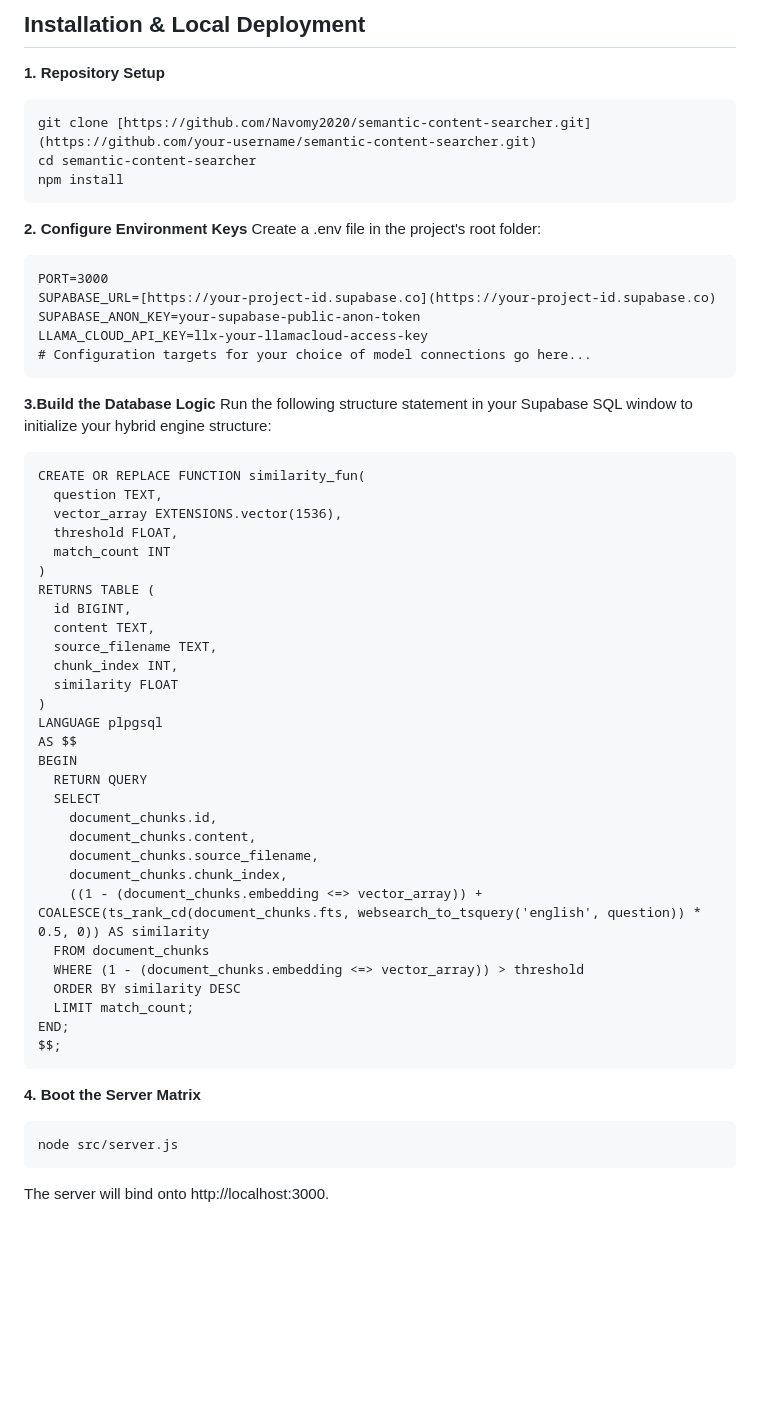
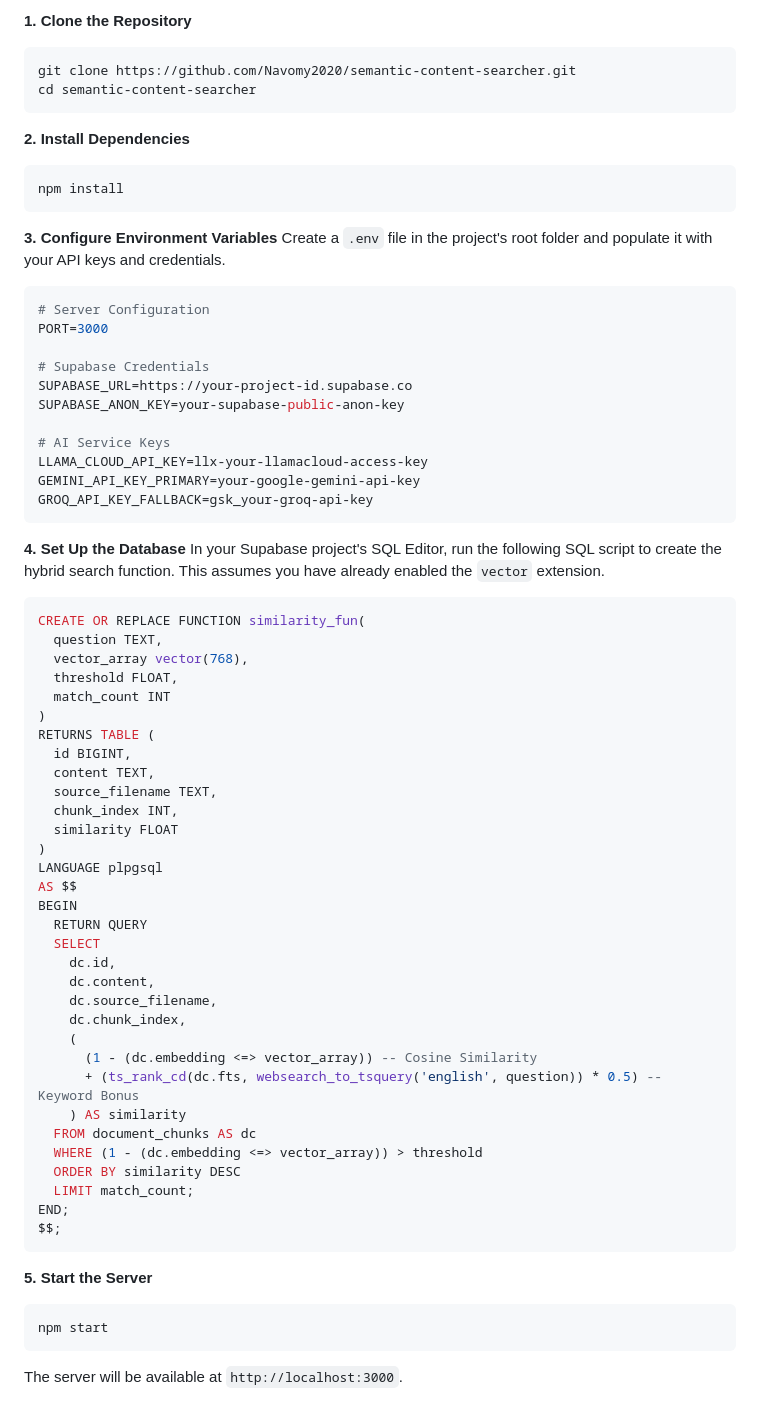
Before and after one commit to Navomy2020/Semantic-Content-Searcher, a Markdown page: README.md, the part around one of its changes. Rendered like a GitHub page; blank space fills up the shorter version.

````diff
--- a/README.md
+++ b/README.md
@@ -201,26 +158,39 @@ Traffic Restriction: Maximum of 15 query requests per minute per user ID.
 
-## Installation & Local Deployment
-**1. Repository Setup**
- ```
-git clone [https://github.com/Navomy2020/semantic-content-searcher.git](https://github.com/your-username/semantic-content-searcher.git)
+**1. Clone the Repository**
+```bash
+git clone https://github.com/Navomy2020/semantic-content-searcher.git
 cd semantic-content-searcher
+```
+
+**2. Install Dependencies**
+```bash
 npm install
 ```
-**2. Configure Environment Keys**
-Create a .env file in the project's root folder:
+
+**3. Configure Environment Variables**
+Create a `.env` file in the project's root folder and populate it with your API keys and credentials.
+
+```env
+# Server Configuration
+PORT=3000
+
+# Supabase Credentials
+SUPABASE_URL=https://your-project-id.supabase.co
+SUPABASE_ANON_KEY=your-supabase-public-anon-key
+
+# AI Service Keys
+LLAMA_CLOUD_API_KEY=llx-your-llamacloud-access-key
+GEMINI_API_KEY_PRIMARY=your-google-gemini-api-key
+GROQ_API_KEY_FALLBACK=gsk_your-groq-api-key
 ```
-PORT=3000
-SUPABASE_URL=[https://your-project-id.supabase.co](https://your-project-id.supabase.co)
-SUPABASE_ANON_KEY=your-supabase-public-anon-token
-LLAMA_CLOUD_API_KEY=llx-your-llamacloud-access-key
-# Configuration targets for your choice of model connections go here...
-```
-**3.Build the Database Logic**
-Run the following structure statement in your Supabase SQL window to initialize your hybrid engine structure:
-```
+
+**4. Set Up the Database**
+In your Supabase project's SQL Editor, run the following SQL script to create the hybrid search function. This assumes you have already enabled the `vector` extension.
+
+```sql
 CREATE OR REPLACE FUNCTION similarity_fun(
   question TEXT,
-  vector_array EXTENSIONS.vector(1536),
+  vector_array vector(768),
   threshold FLOAT,
   match_count INT
 )
@@ -236,20 +206,25 @@ AS $$
 BEGIN
   RETURN QUERY
   SELECT
-    document_chunks.id,
-    document_chunks.content,
-    document_chunks.source_filename,
-    document_chunks.chunk_index,
-    ((1 - (document_chunks.embedding <=> vector_array)) + COALESCE(ts_rank_cd(document_chunks.fts, websearch_to_tsquery('english', question)) * 0.5, 0)) AS similarity
-  FROM document_chunks
-  WHERE (1 - (document_chunks.embedding <=> vector_array)) > threshold
+    dc.id,
+    dc.content,
+    dc.source_filename,
+    dc.chunk_index,
+    (
+      (1 - (dc.embedding <=> vector_array)) -- Cosine Similarity
+      + (ts_rank_cd(dc.fts, websearch_to_tsquery('english', question)) * 0.5) -- Keyword Bonus
+    ) AS similarity
+  FROM document_chunks AS dc
+  WHERE (1 - (dc.embedding <=> vector_array)) > threshold
   ORDER BY similarity DESC
   LIMIT match_count;
 END;
 $$;
 ```
-**4. Boot the Server Matrix**
- ```
-node src/server.js
+
+**5. Start the Server**
+```bash
+npm start
 ```
-The server will bind onto http://localhost:3000.
+
+The server will be available at `http://localhost:3000`.
````
Also changed, not shown: other parts of README.md (+95 -138 lines).
